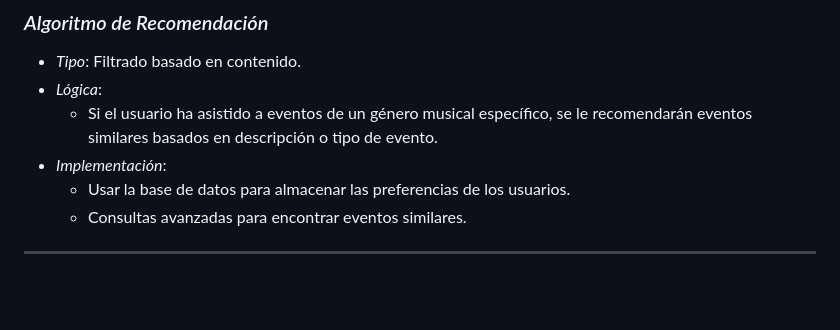
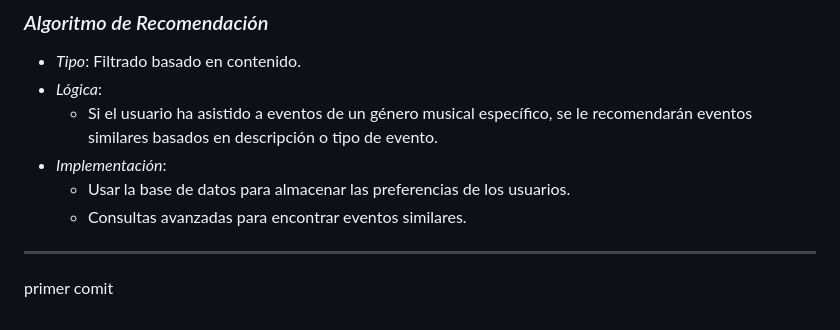
Before and after one commit to GaizkaURJC/webapp16Despliegue, a Markdown page: README.md, the part around the change. Drawn GitHub-style; blank space fills up the shorter version.

Commit message:
primer comit

```diff
--- a/README.md
+++ b/README.md
@@ -155,4 +155,5 @@ Nuestra aplicación contará con un sistema de recomendación de eventos para us
   - Usar la base de datos para almacenar las preferencias de los usuarios.
   - Consultas avanzadas para encontrar eventos similares.
 
----
+--------
+primer comit
```
